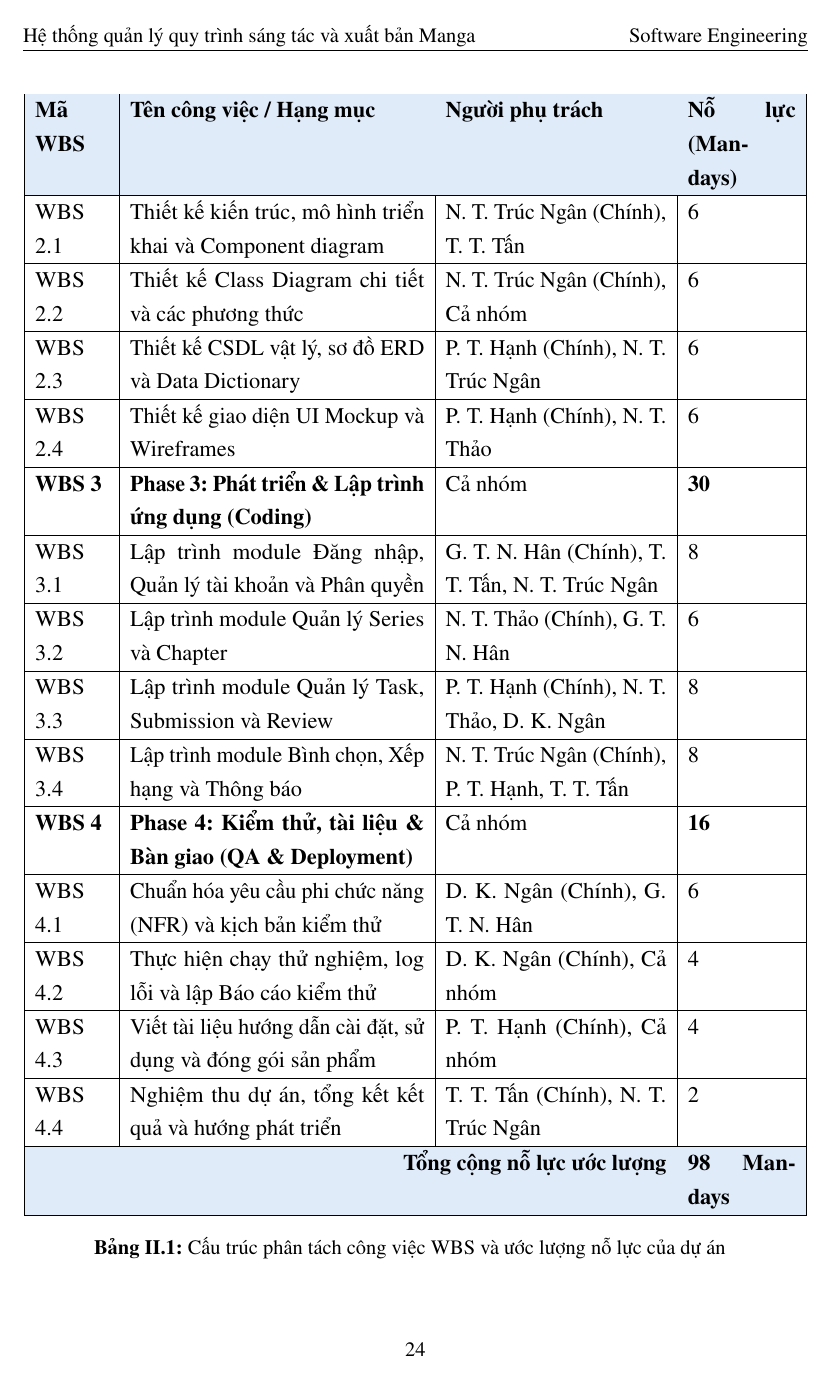
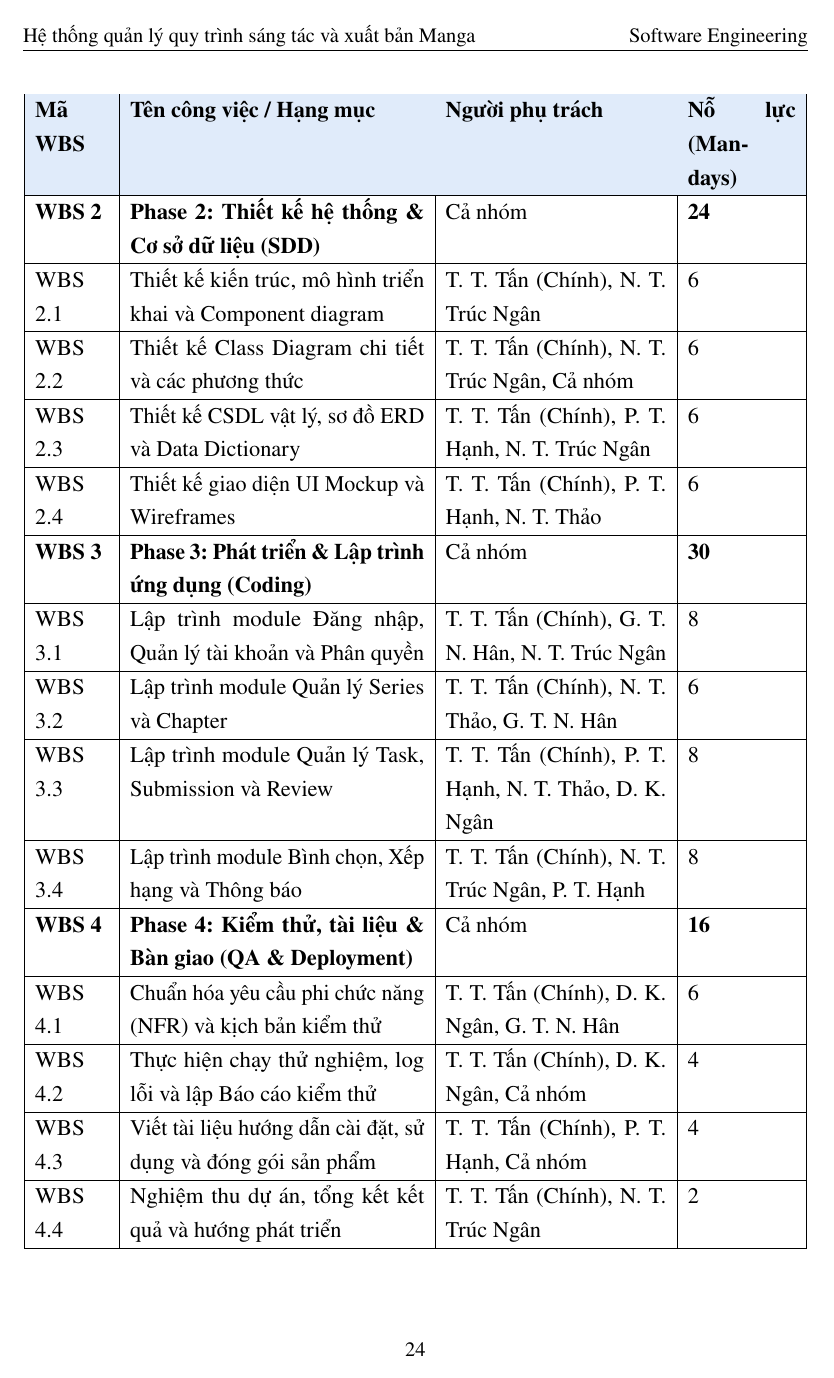
Before and after one commit to trongtan0079/manga-workflow-report, a LaTeX document (main.tex, which reads chapters/02_quan_ly_du_an.tex): page 25 of 132 before the commit and page 25 of 133 after it. Compiled offline with pdfLaTeX.

Commit message:
fix: cap nhan Tan lam chu tri chinh cho tat ca cac cong viec trong WBS

```diff
--- a/chapters/02_quan_ly_du_an.tex
+++ b/chapters/02_quan_ly_du_an.tex
@@ -32,17 +32,17 @@ WBS 1.4 & Đặc tả chi tiết Use Case chức năng Module 2 & N. T. Thảo (
 \textbf{WBS 2} & \textbf{Phase 2: Thiết kế hệ thống \& Cơ sở dữ liệu (SDD)} & Cả nhóm & \textbf{24} \\ \hline
-WBS 2.1 & Thiết kế kiến trúc, mô hình triển khai và Component diagram & N. T. Trúc Ngân (Chính), T. T. Tấn & 6 \\ \hline
-WBS 2.2 & Thiết kế Class Diagram chi tiết và các phương thức & N. T. Trúc Ngân (Chính), Cả nhóm & 6 \\ \hline
-WBS 2.3 & Thiết kế CSDL vật lý, sơ đồ ERD và Data Dictionary & P. T. Hạnh (Chính), N. T. Trúc Ngân & 6 \\ \hline
-WBS 2.4 & Thiết kế giao diện UI Mockup và Wireframes & P. T. Hạnh (Chính), N. T. Thảo & 6 \\ \hline
+WBS 2.1 & Thiết kế kiến trúc, mô hình triển khai và Component diagram & T. T. Tấn (Chính), N. T. Trúc Ngân & 6 \\ \hline
+WBS 2.2 & Thiết kế Class Diagram chi tiết và các phương thức & T. T. Tấn (Chính), N. T. Trúc Ngân, Cả nhóm & 6 \\ \hline
+WBS 2.3 & Thiết kế CSDL vật lý, sơ đồ ERD và Data Dictionary & T. T. Tấn (Chính), P. T. Hạnh, N. T. Trúc Ngân & 6 \\ \hline
+WBS 2.4 & Thiết kế giao diện UI Mockup và Wireframes & T. T. Tấn (Chính), P. T. Hạnh, N. T. Thảo & 6 \\ \hline
 \textbf{WBS 3} & \textbf{Phase 3: Phát triển \& Lập trình ứng dụng (Coding)} & Cả nhóm & \textbf{30} \\ \hline
-WBS 3.1 & Lập trình module Đăng nhập, Quản lý tài khoản và Phân quyền & G. T. N. Hân (Chính), T. T. Tấn, N. T. Trúc Ngân & 8 \\ \hline
-WBS 3.2 & Lập trình module Quản lý Series và Chapter & N. T. Thảo (Chính), G. T. N. Hân & 6 \\ \hline
-WBS 3.3 & Lập trình module Quản lý Task, Submission và Review & P. T. Hạnh (Chính), N. T. Thảo, D. K. Ngân & 8 \\ \hline
-WBS 3.4 & Lập trình module Bình chọn, Xếp hạng và Thông báo & N. T. Trúc Ngân (Chính), P. T. Hạnh, T. T. Tấn & 8 \\ \hline
+WBS 3.1 & Lập trình module Đăng nhập, Quản lý tài khoản và Phân quyền & T. T. Tấn (Chính), G. T. N. Hân, N. T. Trúc Ngân & 8 \\ \hline
+WBS 3.2 & Lập trình module Quản lý Series và Chapter & T. T. Tấn (Chính), N. T. Thảo, G. T. N. Hân & 6 \\ \hline
+WBS 3.3 & Lập trình module Quản lý Task, Submission và Review & T. T. Tấn (Chính), P. T. Hạnh, N. T. Thảo, D. K. Ngân & 8 \\ \hline
+WBS 3.4 & Lập trình module Bình chọn, Xếp hạng và Thông báo & T. T. Tấn (Chính), N. T. Trúc Ngân, P. T. Hạnh & 8 \\ \hline
 \textbf{WBS 4} & \textbf{Phase 4: Kiểm thử, tài liệu \& Bàn giao (QA \& Deployment)} & Cả nhóm & \textbf{16} \\ \hline
-WBS 4.1 & Chuẩn hóa yêu cầu phi chức năng (NFR) và kịch bản kiểm thử & D. K. Ngân (Chính), G. T. N. Hân & 6 \\ \hline
-WBS 4.2 & Thực hiện chạy thử nghiệm, log lỗi và lập Báo cáo kiểm thử & D. K. Ngân (Chính), Cả nhóm & 4 \\ \hline
-WBS 4.3 & Viết tài liệu hướng dẫn cài đặt, sử dụng và đóng gói sản phẩm & P. T. Hạnh (Chính), Cả nhóm & 4 \\ \hline
+WBS 4.1 & Chuẩn hóa yêu cầu phi chức năng (NFR) và kịch bản kiểm thử & T. T. Tấn (Chính), D. K. Ngân, G. T. N. Hân & 6 \\ \hline
+WBS 4.2 & Thực hiện chạy thử nghiệm, log lỗi và lập Báo cáo kiểm thử & T. T. Tấn (Chính), D. K. Ngân, Cả nhóm & 4 \\ \hline
+WBS 4.3 & Viết tài liệu hướng dẫn cài đặt, sử dụng và đóng gói sản phẩm & T. T. Tấn (Chính), P. T. Hạnh, Cả nhóm & 4 \\ \hline
 WBS 4.4 & Nghiệm thu dự án, tổng kết kết quả và hướng phát triển & T. T. Tấn (Chính), N. T. Trúc Ngân & 2 \\ \hline
 \hline
 \rowcolor{tableheader}
```
Also changed, not shown: chapters/02_quan_ly_du_an.tex (6 more changed lines), 1 other file.
